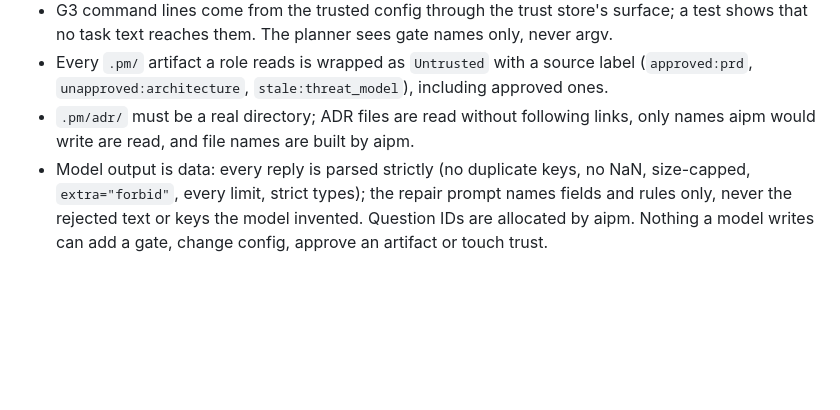
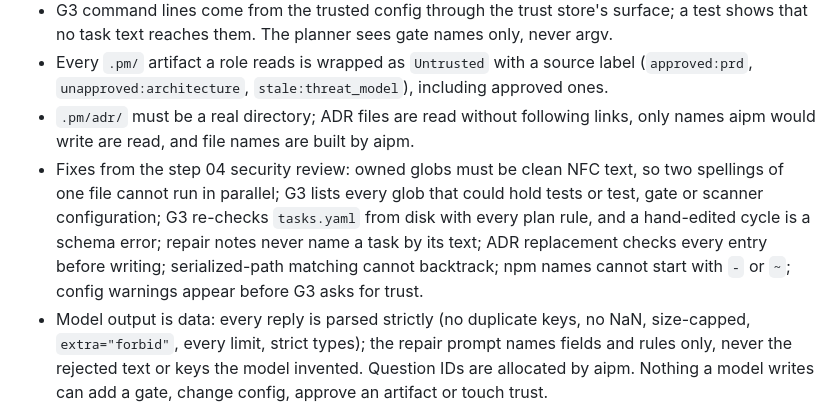
Before and after one commit to mlbala/aipm, a Markdown page: CHANGELOG.md, the part around the change. Rendered like a GitHub page; blank space fills up the shorter version.

Commit message:
docs: changelog for the step 04 security review fixes

```diff
--- a/CHANGELOG.md
+++ b/CHANGELOG.md
@@ -35,6 +35,7 @@ All notable changes to aipm are recorded here. The format follows [Keep a Change
 - G3 command lines come from the trusted config through the trust store's surface; a test shows that no task text reaches them. The planner sees gate names only, never argv.
 - Every `.pm/` artifact a role reads is wrapped as `Untrusted` with a source label (`approved:prd`, `unapproved:architecture`, `stale:threat_model`), including approved ones.
 - `.pm/adr/` must be a real directory; ADR files are read without following links, only names aipm would write are read, and file names are built by aipm.
+- Fixes from the step 04 security review: owned globs must be clean NFC text, so two spellings of one file cannot run in parallel; G3 lists every glob that could hold tests or test, gate or scanner configuration; G3 re-checks `tasks.yaml` from disk with every plan rule, and a hand-edited cycle is a schema error; repair notes never name a task by its text; ADR replacement checks every entry before writing; serialized-path matching cannot backtrack; npm names cannot start with `-` or `~`; config warnings appear before G3 asks for trust.
 - Model output is data: every reply is parsed strictly (no duplicate keys, no NaN, size-capped, `extra="forbid"`, every limit, strict types); the repair prompt names fields and rules only, never the rejected text or keys the model invented. Question IDs are allocated by aipm. Nothing a model writes can add a gate, change config, approve an artifact or touch trust.
 - `injection_suspected` from any role is recorded as a security event and shown with the excerpts; non-interactive runs exit 4 unless `--accept-risk`. Invisible characters removed from an idea file raise a security event too.
 - `--from` and `--answers` files must resolve inside the repository and pass `safe_relpath` (no protected paths, no escaping symlinks), must not be ignored or secret-named (SECURITY.md §7.1), and must be the inode that was checked; oversized files are rejected (exit 2).
```
